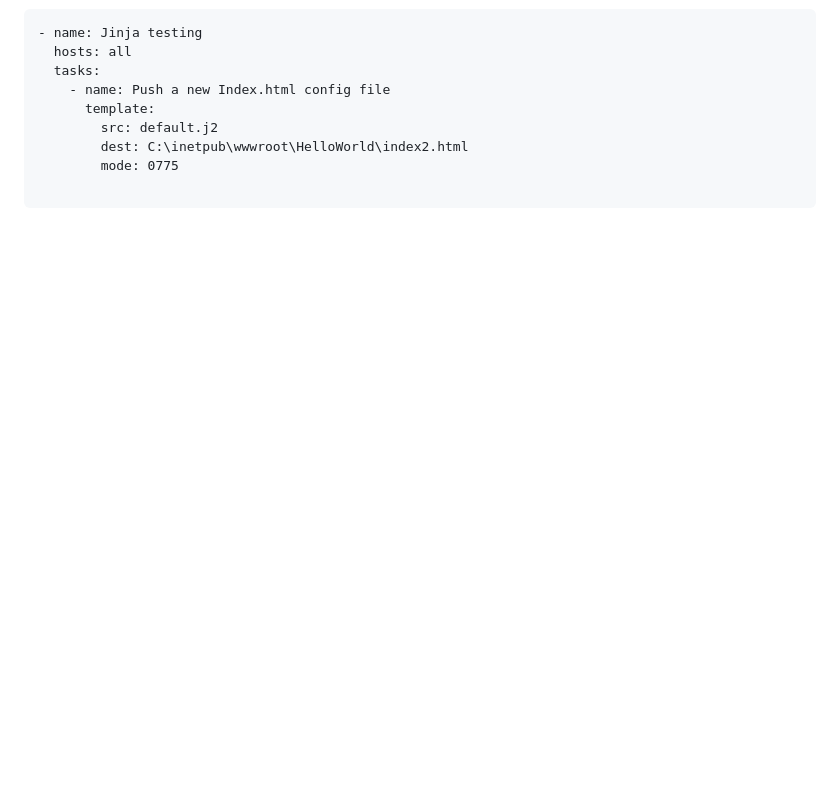
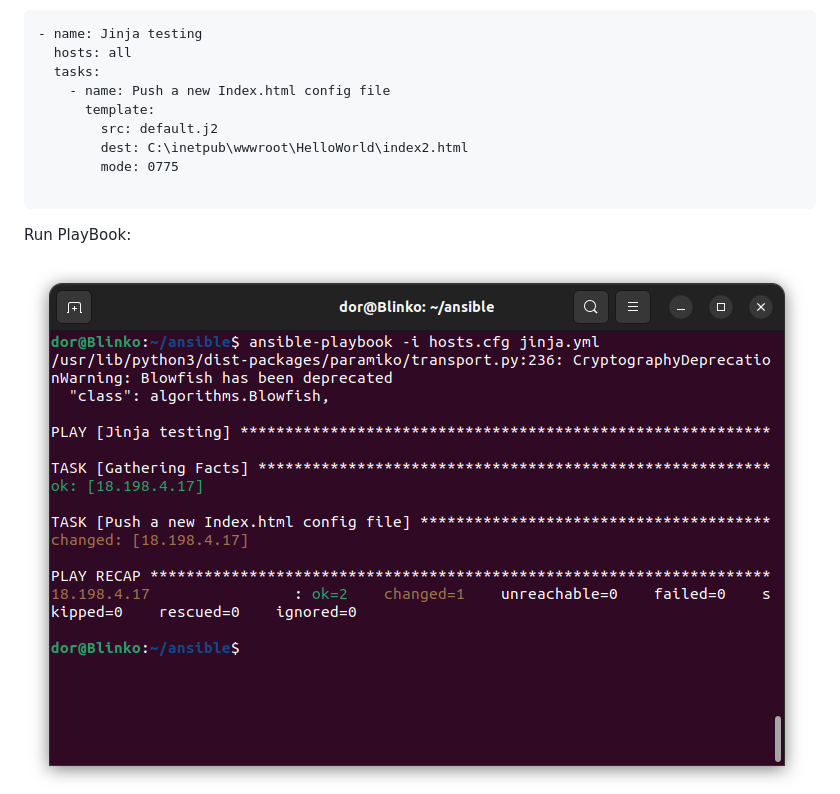
Before and after one commit to DorBitton/888-DevOps-candidate-HS, a Markdown page: Ansible-Automation/README.md, the part around the change. Drawn GitHub-style; blank space fills up the shorter version.

````diff
--- a/Ansible-Automation/README.md
+++ b/Ansible-Automation/README.md
@@ -108,6 +108,9 @@ We can either Edit the content, or copy the .html files from Ubuntu to Windows s
         mode: 0775
 
 ```
+Run PlayBook:
+
+<img src="https://github.com/DorBitton/888-DevOps-candidate-HS/blob/main/Ansible-Automation/Images/JinjaBonus.png?raw=true" alt="Terminal">
 
 <img src="https://github.com/DorBitton/888-DevOps-candidate-HS/blob/main/Ansible-Automation/Images/JinjaTimeStamp.png?raw=true" alt="Terminal">
 
````
